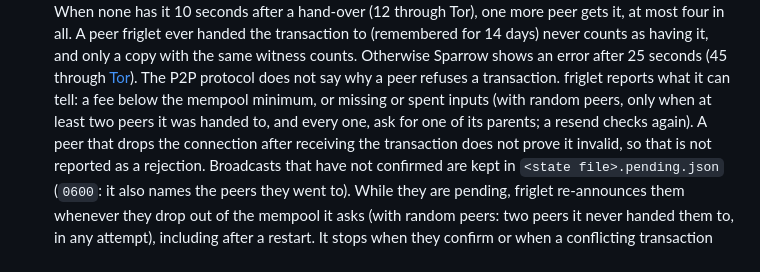
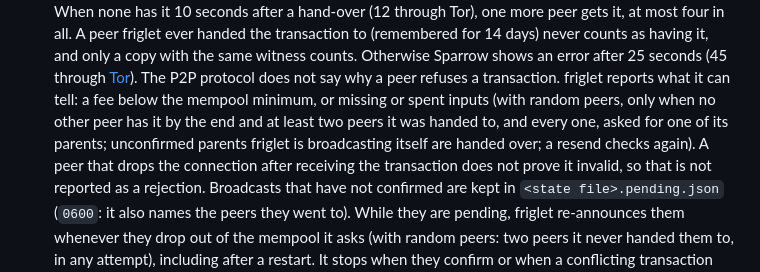
Before and after one commit to setavenger/blindbit-rs, a Markdown page: README.md, the part around the change. GitHub-like rendering.

Commit message:
docs: missing inputs only at the end, ancestors handed over, recipients written first (SNB-856)
Co-Authored-By: Claude Opus 5.5 <noreply@anthropic.com>

```diff
--- a/README.md
+++ b/README.md
@@ -147,8 +147,9 @@ What to expect from it:
   seconds (45 through [Tor](#tor)). The P2P protocol does not say why a
   peer refuses a transaction. friglet reports what it can tell: a fee below
   the mempool minimum, or missing or spent inputs (with random peers, only
-  when at least two peers it was handed to, and every one, ask for one of
-  its parents; a resend checks again). A peer that drops the connection
+  when no other peer has it by the end and at least two peers it was handed
+  to, and every one, asked for one of its parents; unconfirmed parents
+  friglet is broadcasting itself are handed over; a resend checks again). A peer that drops the connection
   after receiving the transaction does not prove it invalid, so that is not
   reported as a rejection. Broadcasts that have not confirmed are kept in
   `<state file>.pending.json` (`0600`: it also names the peers they went
```
Also changed, not shown: AGENTS.md (+11 -6 lines).
